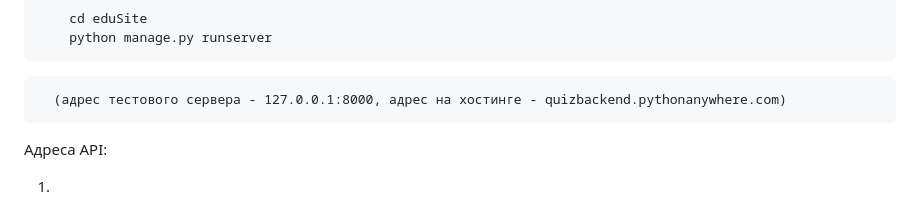
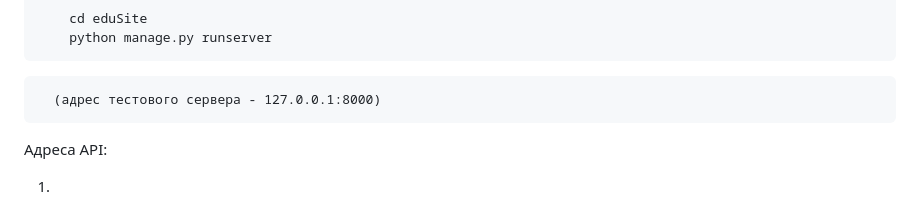
Before and after one commit to SergeyOkladnikov/edu-site-backend, a Markdown page: README.md, the part around the change. GitHub-like rendering.

`````diff
--- a/README.md
+++ b/README.md
@@ -16,7 +16,7 @@
     cd eduSite
     python manage.py runserver
 ````
-      (адрес тестового сервера - 127.0.0.1:8000, адрес на хостинге - quizbackend.pythonanywhere.com)
+      (адрес тестового сервера - 127.0.0.1:8000)
 
   Адреса API:
 
`````
